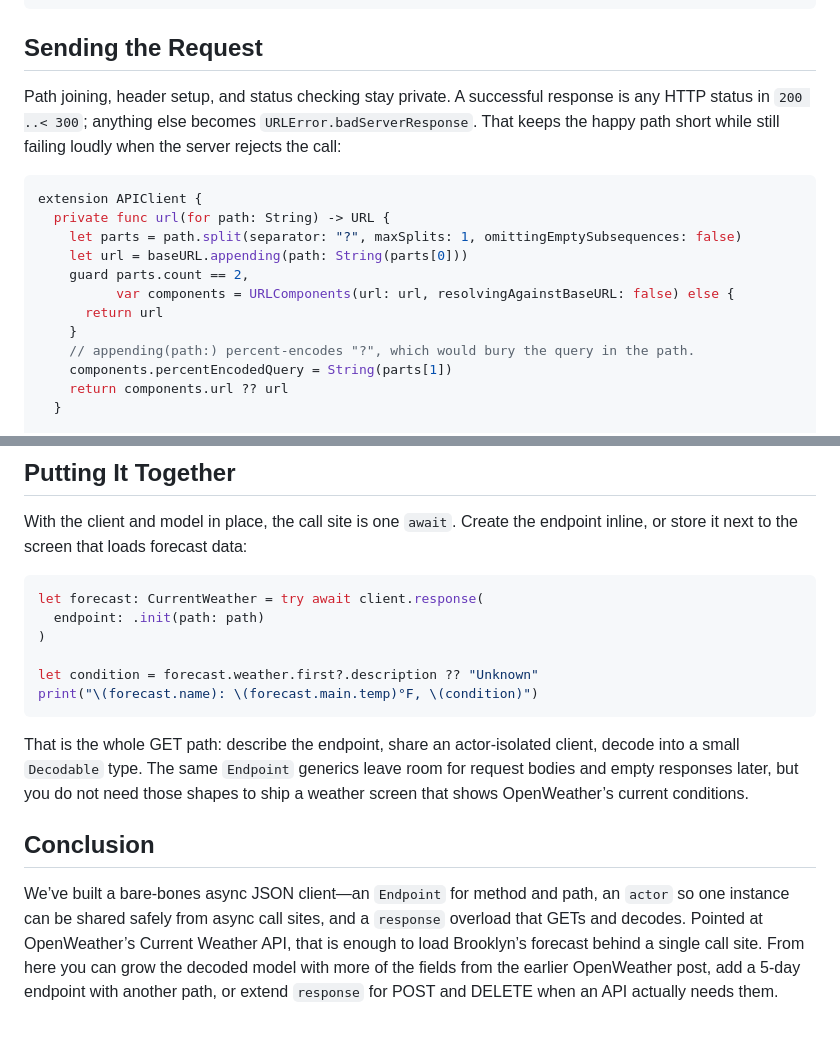
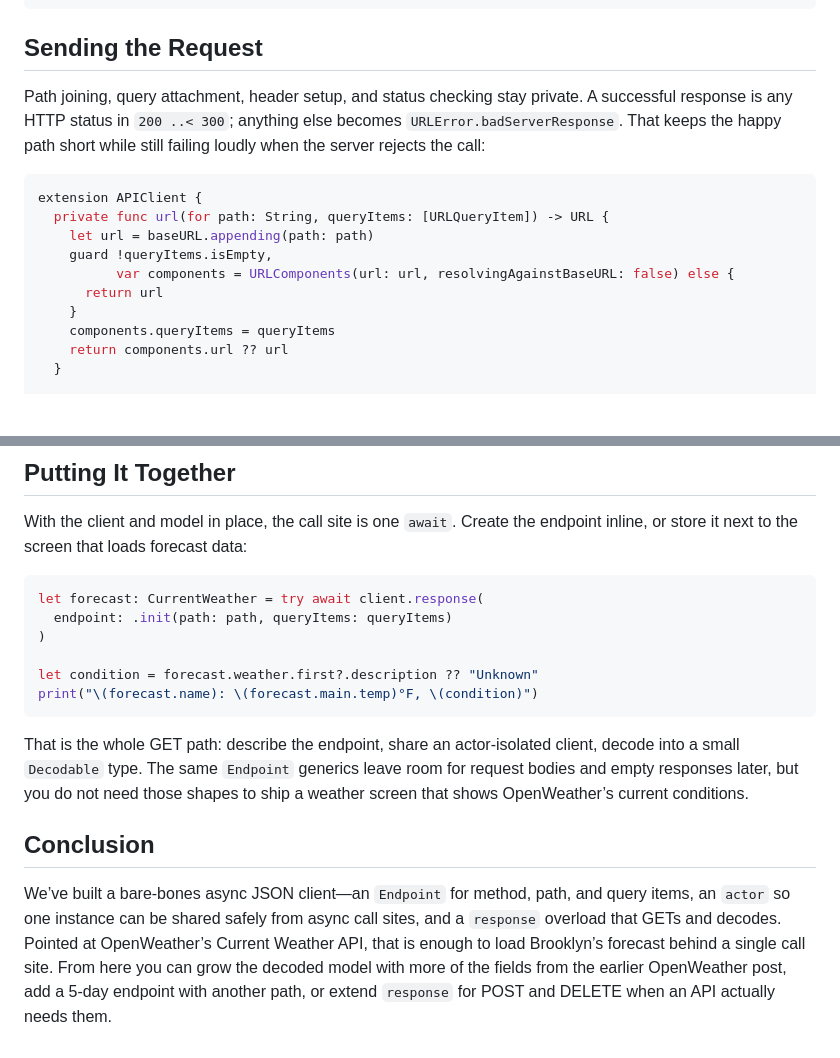
Before and after one commit to iliaskarim/APIClient, a Markdown page: blog/how-to-build-a-bare-bones-async-json-client.md, 2 parts joined by grey strips. Drawn GitHub-style; blank space fills up the shorter version.

````diff
--- a/blog/how-to-build-a-bare-bones-async-json-client.md
+++ b/blog/how-to-build-a-bare-bones-async-json-client.md
@@ -63,19 +69,17 @@ let client = APIClient(
 
 ## Sending the Request
 
-Path joining, header setup, and status checking stay private. A successful response is any HTTP status in `200 ..< 300`; anything else becomes `URLError.badServerResponse`. That keeps the happy path short while still failing loudly when the server rejects the call:
+Path joining, query attachment, header setup, and status checking stay private. A successful response is any HTTP status in `200 ..< 300`; anything else becomes `URLError.badServerResponse`. That keeps the happy path short while still failing loudly when the server rejects the call:
 
 ```swift
 extension APIClient {
-  private func url(for path: String) -> URL {
-    let parts = path.split(separator: "?", maxSplits: 1, omittingEmptySubsequences: false)
-    let url = baseURL.appending(path: String(parts[0]))
-    guard parts.count == 2,
+  private func url(for path: String, queryItems: [URLQueryItem]) -> URL {
+    let url = baseURL.appending(path: path)
+    guard !queryItems.isEmpty,
           var components = URLComponents(url: url, resolvingAgainstBaseURL: false) else {
       return url
     }
-    // appending(path:) percent-encodes "?", which would bury the query in the path.
-    components.percentEncodedQuery = String(parts[1])
+    components.queryItems = queryItems
     return components.url ?? url
   }
 
@@ -153,7 +162,7 @@ With the client and model in place, the call site is one `await`. Create the end
 
 ```swift
 let forecast: CurrentWeather = try await client.response(
-  endpoint: .init(path: path)
+  endpoint: .init(path: path, queryItems: queryItems)
 )
 
 let condition = forecast.weather.first?.description ?? "Unknown"
@@ -164,4 +173,4 @@ That is the whole GET path: describe the endpoint, share an actor-isolated clien
 
 ## Conclusion
 
-We’ve built a bare-bones async JSON client—an `Endpoint` for method and path, an `actor` so one instance can be shared safely from async call sites, and a `response` overload that GETs and decodes. Pointed at OpenWeather’s Current Weather API, that is enough to load Brooklyn’s forecast behind a single call site. From here you can grow the decoded model with more of the fields from the earlier OpenWeather post, add a 5-day endpoint with another path, or extend `response` for POST and DELETE when an API actually needs them.
+We’ve built a bare-bones async JSON client—an `Endpoint` for method, path, and query items, an `actor` so one instance can be shared safely from async call sites, and a `response` overload that GETs and decodes. Pointed at OpenWeather’s Current Weather API, that is enough to load Brooklyn’s forecast behind a single call site. From here you can grow the decoded model with more of the fields from the earlier OpenWeather post, add a 5-day endpoint with another path, or extend `response` for POST and DELETE when an API actually needs them.
````
Also changed, not shown: other parts of blog/how-to-build-a-bare-bones-async-json-client.md (+19 -8 lines).
